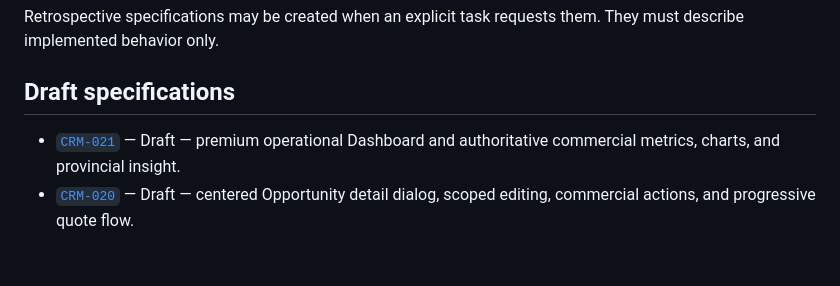
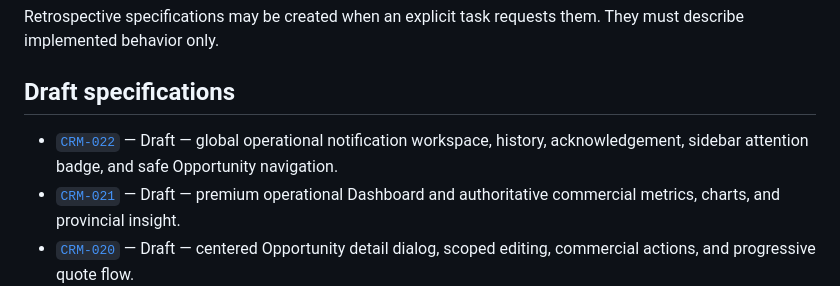
Before and after one commit to AgustinArispe/AsfaltosCRM, a Markdown page: docs/specs/README.md, the part around the change. Drawn GitHub-style; blank space fills up the shorter version.

Commit message:
docs: draft Notifications UI spec [CRM-022]

```diff
--- a/docs/specs/README.md
+++ b/docs/specs/README.md
@@ -103,6 +103,9 @@ must describe implemented behavior only.
 
 ## Draft specifications
 
+- [`CRM-022`](022-notifications-ui.md) — Draft — global operational notification
+  workspace, history, acknowledgement, sidebar attention badge, and safe Opportunity
+  navigation.
 - [`CRM-021`](021-dashboard-metrics.md) — Draft — premium operational Dashboard and
   authoritative commercial metrics, charts, and provincial insight.
 - [`CRM-020`](020-opportunity-detail-quote-flow.md) — Draft — centered Opportunity
```
Also changed, not shown: docs/specs/022-notifications-ui.md (added, +210 -0 lines).
